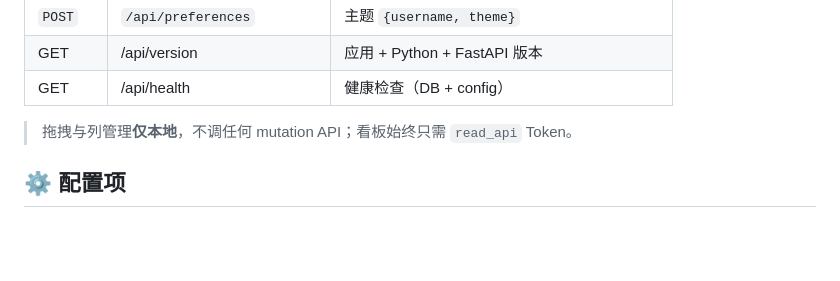
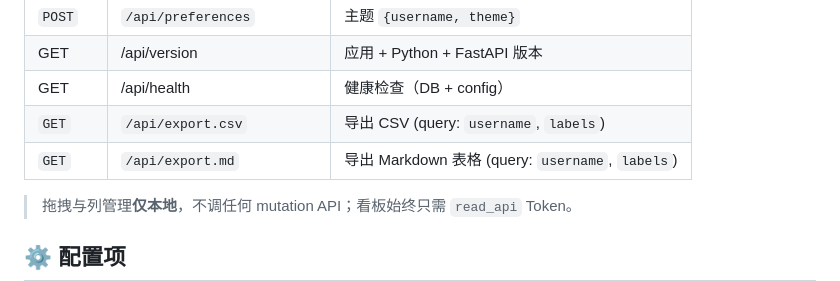
Before and after one commit to ChouNotFound/gitlab-issues-finder, a Markdown page: README.md, the part around the change. GitHub-like rendering; blank space fills up the shorter version.

Commit message:
docs: document /api/export.csv and /api/export.md

```diff
--- a/README.md
+++ b/README.md
@@ -101,6 +101,8 @@ uvicorn gitlab_issues_finder.app:app --host 127.0.0.1 --port 8000
 | `POST` | `/api/preferences` | 主题 `{username, theme}` |
 | GET  | /api/version | 应用 + Python + FastAPI 版本 |
 | GET  | /api/health | 健康检查（DB + config） |
+| `GET`  | `/api/export.csv` | 导出 CSV (query: `username`, `labels`) |
+| `GET`  | `/api/export.md` | 导出 Markdown 表格 (query: `username`, `labels`) |
 
 > 拖拽与列管理**仅本地**，不调任何 mutation API；看板始终只需 `read_api` Token。
 
```
